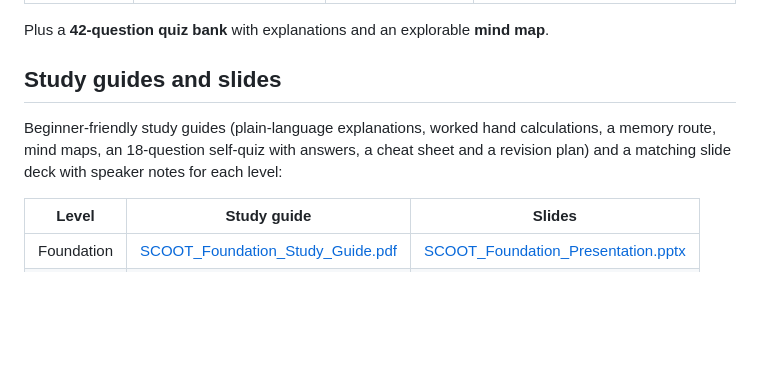
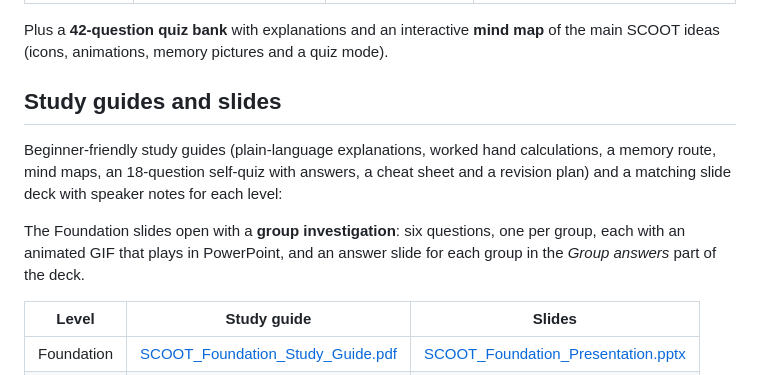
Before and after one commit to smrahmanbd/scoot-learning-lab, a Markdown page: README.md, the part around the change. GitHub-like rendering; blank space fills up the shorter version.

```diff
--- a/README.md
+++ b/README.md
@@ -12,11 +12,13 @@ for **Eclipse SUMO**.
 | **2 Advanced** | split optimiser (temporary / permanent), offset optimiser and PI, cycle optimiser and critical node, double cycling, congestion importance, gating, bus extensions and recalls, ASTRID, INGRID, versions | split explorer, offset PI curve, cycle optimiser through a peak, gating, priority planner | `01_corridor_scoot`, `02_ablation_study` |
 | **3 Mastery** | research directions with implementations | CV sampling, split agent you train in the browser, pressure-aware split rule, detector faults, stop weight | `01_cv_lpu`, `02_rl_split_optimiser`, `03_maxpressure`, `04_loop_faults_astrid`, `05_emissions_stop_weight`, `06_glosa_prediction` |
 
-Plus a **42-question quiz bank** with explanations and an explorable **mind map**.
+Plus a **42-question quiz bank** with explanations and an interactive **mind map** of the main SCOOT ideas (icons, animations, memory pictures and a quiz mode).
 
 ## Study guides and slides
 
 Beginner-friendly study guides (plain-language explanations, worked hand calculations, a memory route, mind maps, an 18-question self-quiz with answers, a cheat sheet and a revision plan) and a matching slide deck with speaker notes for each level:
+
+The Foundation slides open with a **group investigation**: six questions, one per group, each with an animated GIF that plays in PowerPoint, and an answer slide for each group in the *Group answers* part of the deck.
 
 | Level | Study guide | Slides |
 |---|---|---|
```
